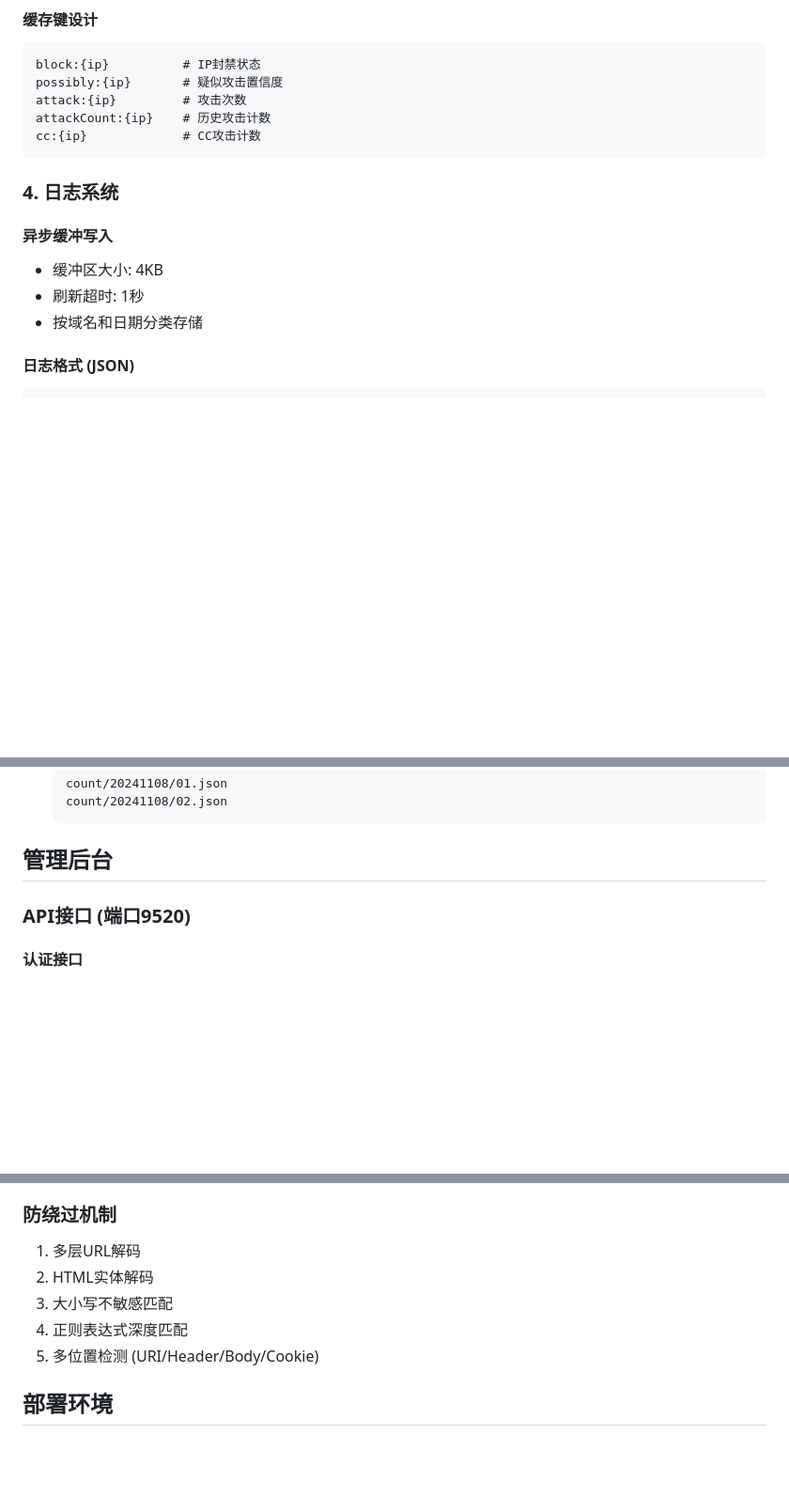
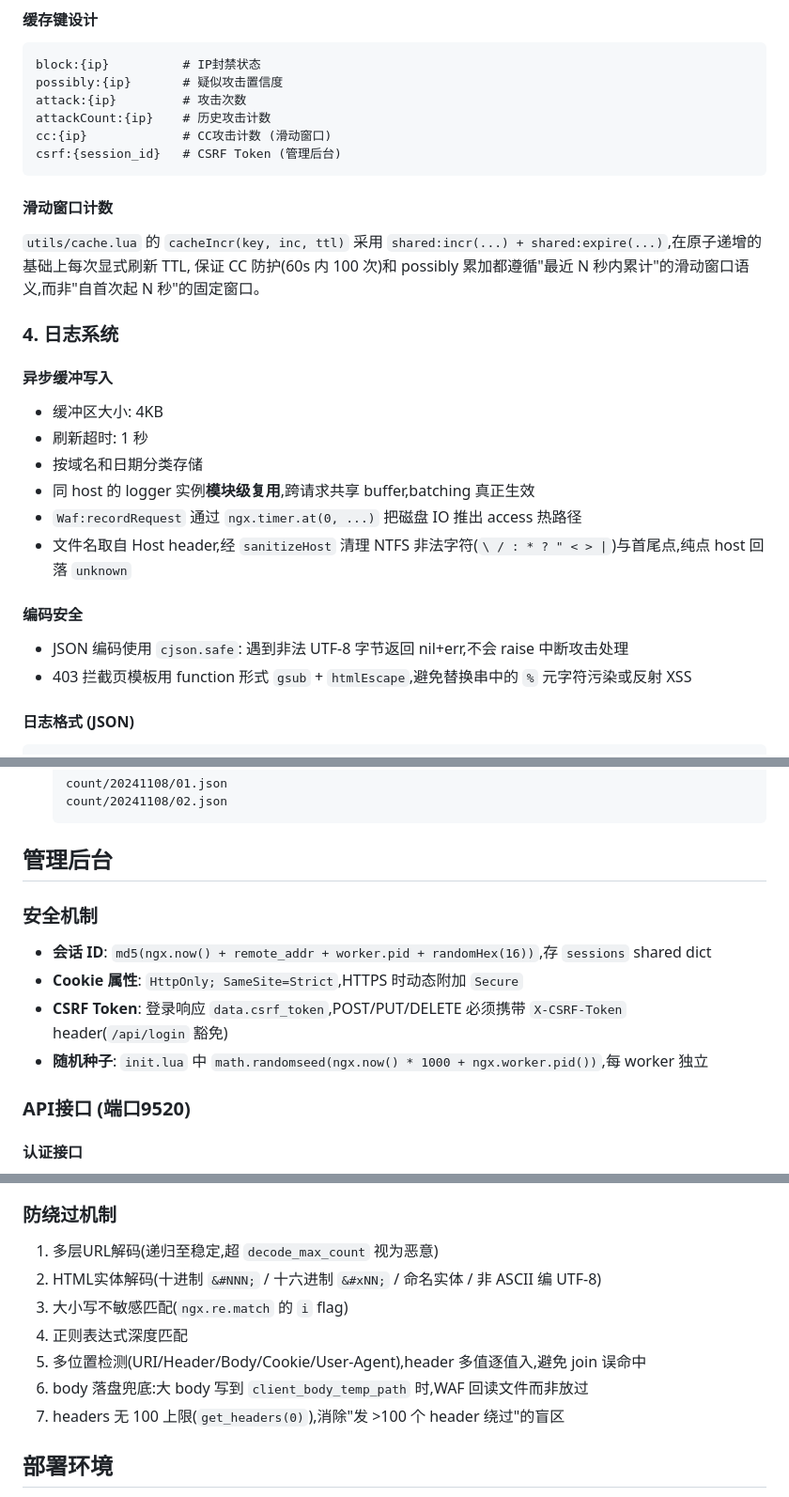
Before and after one commit to waloyn/ngx_lua_waf_cp, a Markdown page: README.md, 3 parts joined by grey strips. Shown at 94% size. Drawn GitHub-style; blank space fills up the shorter version.

````diff
--- a/README.md
+++ b/README.md
@@ -236,15 +246,27 @@ block:{ip}          # IP封禁状态
 possibly:{ip}       # 疑似攻击置信度
 attack:{ip}         # 攻击次数
 attackCount:{ip}    # 历史攻击计数
-cc:{ip}             # CC攻击计数
+cc:{ip}             # CC攻击计数 (滑动窗口)
+csrf:{session_id}   # CSRF Token (管理后台)
 ```
+
+#### 滑动窗口计数
+`utils/cache.lua` 的 `cacheIncr(key, inc, ttl)` 采用 `shared:incr(...) + shared:expire(...)`,在原子递增的基础上每次显式刷新 TTL,
+保证 CC 防护(60s 内 100 次)和 possibly 累加都遵循"最近 N 秒内累计"的滑动窗口语义,而非"自首次起 N 秒"的固定窗口。
 
 ### 4. 日志系统
 
 #### 异步缓冲写入
 - 缓冲区大小: 4KB
-- 刷新超时: 1秒
+- 刷新超时: 1 秒
 - 按域名和日期分类存储
+- 同 host 的 logger 实例**模块级复用**,跨请求共享 buffer,batching 真正生效
+- `Waf:recordRequest` 通过 `ngx.timer.at(0, ...)` 把磁盘 IO 推出 access 热路径
+- 文件名取自 Host header,经 `sanitizeHost` 清理 NTFS 非法字符(`\ / : * ? " < > |`)与首尾点,纯点 host 回落 `unknown`
+
+#### 编码安全
+- JSON 编码使用 `cjson.safe`: 遇到非法 UTF-8 字节返回 nil+err,不会 raise 中断攻击处理
+- 403 拦截页模板用 function 形式 `gsub` + `htmlEscape`,避免替换串中的 `%` 元字符污染或反射 XSS
 
 #### 日志格式 (JSON)
 ```json
@@ -282,6 +304,12 @@ cc:{ip}             # CC攻击计数
   ```
 
 ## 管理后台
+
+### 安全机制
+- **会话 ID**: `md5(ngx.now() + remote_addr + worker.pid + randomHex(16))`,存 `sessions` shared dict
+- **Cookie 属性**: `HttpOnly; SameSite=Strict`,HTTPS 时动态附加 `Secure`
+- **CSRF Token**: 登录响应 `data.csrf_token`,POST/PUT/DELETE 必须携带 `X-CSRF-Token` header(`/api/login` 豁免)
+- **随机种子**: `init.lua` 中 `math.randomseed(ngx.now() * 1000 + ngx.worker.pid())`,每 worker 独立
 
 ### API接口 (端口9520)
 
@@ -380,11 +408,13 @@ statistics = "on"         # 统计功能
 8. **可视化管理**: Web管理后台，操作便捷
 
 ### 防绕过机制
-1. 多层URL解码
-2. HTML实体解码
-3. 大小写不敏感匹配
+1. 多层URL解码(递归至稳定,超 `decode_max_count` 视为恶意)
+2. HTML实体解码(十进制 `&#NNN;` / 十六进制 `&#xNN;` / 命名实体 / 非 ASCII 编 UTF-8)
+3. 大小写不敏感匹配(`ngx.re.match` 的 `i` flag)
 4. 正则表达式深度匹配
-5. 多位置检测 (URI/Header/Body/Cookie)
+5. 多位置检测(URI/Header/Body/Cookie/User-Agent),header 多值逐值入,避免 join 误命中
+6. body 落盘兜底:大 body 写到 `client_body_temp_path` 时,WAF 回读文件而非放过
+7. headers 无 100 上限(`get_headers(0)`),消除"发 >100 个 header 绕过"的盲区
 
 ## 部署环境
 
````
Also changed, not shown: other parts of README.md (+31 -21 lines).
